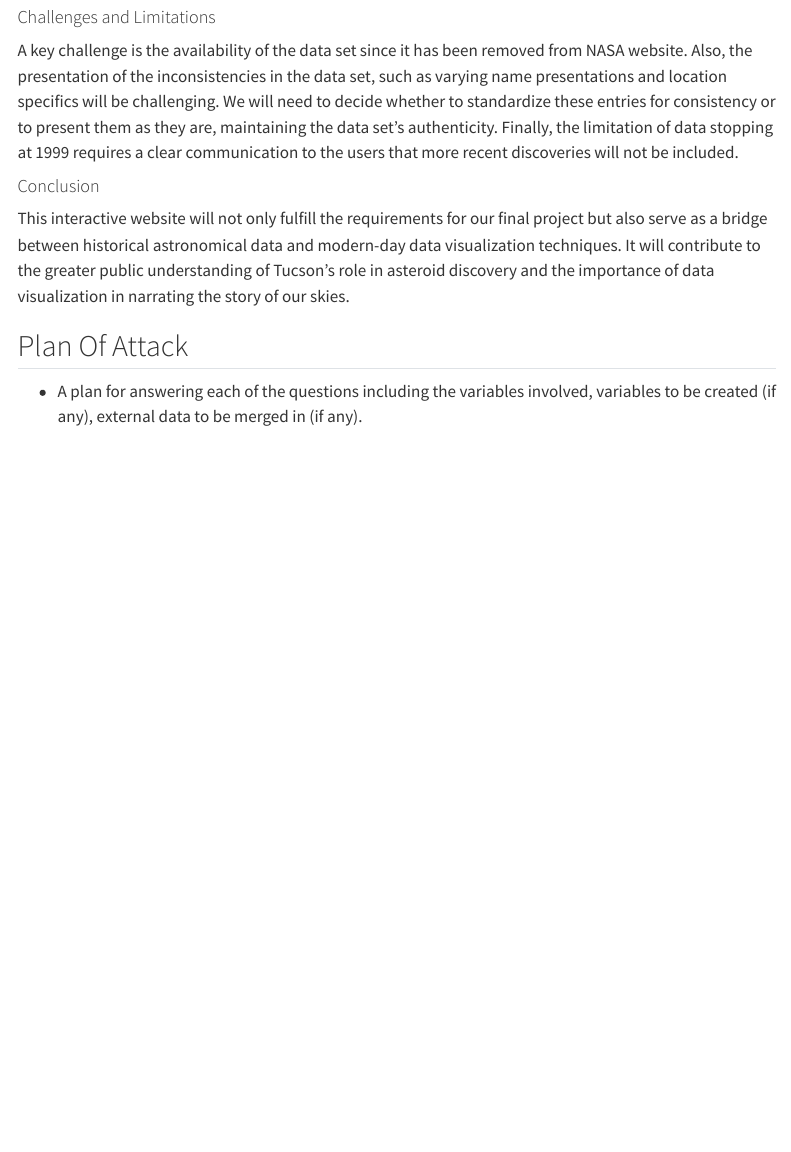
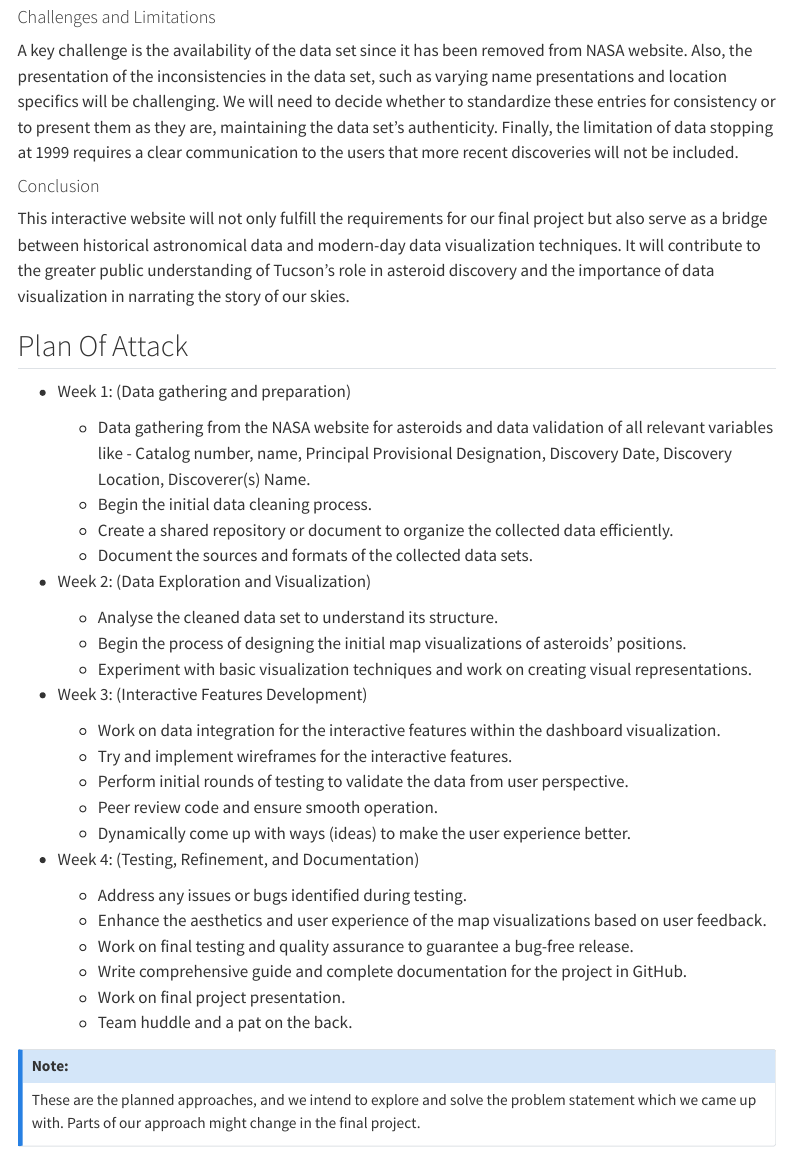
Before and after one commit to INFO526-DataViz/project-final-Data-Diggers, a Quarto document (proposal.qmd): the page in a window 1100 px wide, from 2370 px down. Rendered offline with R 4.5, knitr and Pandoc in place of Quarto, with nearby package versions; menus at the side of the page are left out.

Commit message:
plan of attack update

```diff
--- a/proposal.qmd
+++ b/proposal.qmd
@@ -87,4 +87,38 @@ This interactive website will not only fulfill the requirements for our final pr
 
 ## Plan Of Attack
 
--   A plan for answering each of the questions including the variables involved, variables to be created (if any), external data to be merged in (if any).
+-   Week 1: (Data gathering and preparation)
+
+    -   Data gathering from the NASA website for asteroids and data validation of all relevant variables like - Catalog number, name, Principal Provisional Designation, Discovery Date, Discovery Location, Discoverer(s) Name.
+    -   Begin the initial data cleaning process.
+    -   Create a shared repository or document to organize the collected data efficiently.
+    -   Document the sources and formats of the collected data sets.
+
+-   Week 2: (Data Exploration and Visualization)
+
+    -   Analyse the cleaned data set to understand its structure.
+    -   Begin the process of designing the initial map visualizations of asteroids' positions.
+    -   Experiment with basic visualization techniques and work on creating visual representations.
+
+-   Week 3: (Interactive Features Development)
+
+    -   Work on data integration for the interactive features within the dashboard visualization.
+    -   Try and implement wireframes for the interactive features.
+    -   Perform initial rounds of testing to validate the data from user perspective.
+    -   Peer review code and ensure smooth operation.
+    -   Dynamically come up with ways (ideas) to make the user experience better.
+
+-   Week 4: (Testing, Refinement, and Documentation)
+
+    -   Address any issues or bugs identified during testing.
+    -   Enhance the aesthetics and user experience of the map visualizations based on user feedback.
+    -   Work on final testing and quality assurance to guarantee a bug-free release.
+    -   Write comprehensive guide and complete documentation for the project in GitHub.
+    -   Work on final project presentation.
+    -   Team huddle and a pat on the back.
+
+::: callout-note
+## Note:
+
+These are the planned approaches, and we intend to explore and solve the problem statement which we came up with. Parts of our approach might change in the final project.
+:::
```
